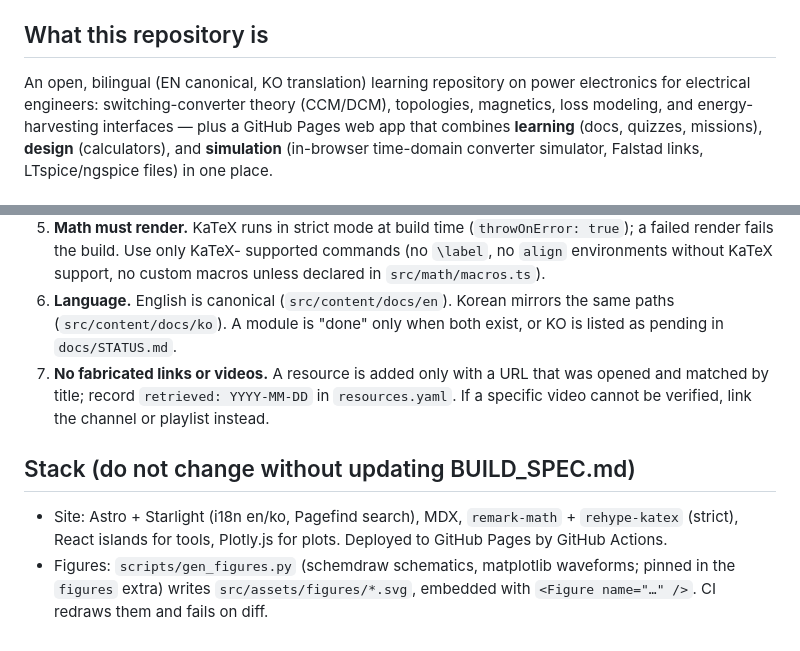
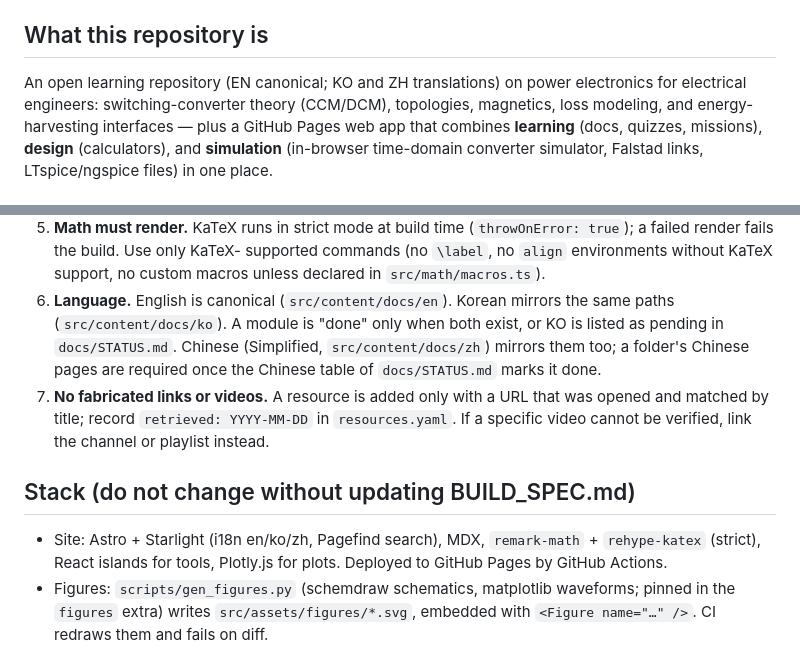
Before and after one commit to Denny-Hwang/switching_converter_study, a Markdown page: CLAUDE.md, 2 parts joined by grey strips. Rendered like a GitHub page.

```diff
--- a/CLAUDE.md
+++ b/CLAUDE.md
@@ -5,7 +5,7 @@ Long-form build instructions live in `docs/BUILD_SPEC.md` (the build prompt).
 
 ## What this repository is
 
-An open, bilingual (EN canonical, KO translation) learning repository on
+An open learning repository (EN canonical; KO and ZH translations) on
 power electronics for electrical engineers: switching-converter theory
 (CCM/DCM), topologies, magnetics, loss modeling, and energy-harvesting
 interfaces — plus a GitHub Pages web app that combines **learning**
@@ -40,7 +40,10 @@ files) in one place.
    support, no custom macros unless declared in `src/math/macros.ts`).
 6. **Language.** English is canonical (`src/content/docs/en`). Korean
    mirrors the same paths (`src/content/docs/ko`). A module is "done" only
-   when both exist, or KO is listed as pending in `docs/STATUS.md`.
+   when both exist, or KO is listed as pending in `docs/STATUS.md`. Chinese
+   (Simplified, `src/content/docs/zh`) mirrors them too; a folder's Chinese
+   pages are required once the Chinese table of `docs/STATUS.md` marks it
+   done.
 7. **No fabricated links or videos.** A resource is added only with a URL
    that was opened and matched by title; record `retrieved: YYYY-MM-DD` in
    `resources.yaml`. If a specific video cannot be verified, link the
@@ -48,7 +51,7 @@ files) in one place.
 
 ## Stack (do not change without updating BUILD_SPEC.md)
 
-- Site: Astro + Starlight (i18n en/ko, Pagefind search), MDX,
+- Site: Astro + Starlight (i18n en/ko/zh, Pagefind search), MDX,
   `remark-math` + `rehype-katex` (strict), React islands for tools,
   Plotly.js for plots. Deployed to GitHub Pages by GitHub Actions.
 - Figures: `scripts/gen_figures.py` (schemdraw schematics, matplotlib
```
Also changed, not shown: docs/BUILD_SPEC.md (+5 -3 lines), docs/GLOSSARY.md (+13 -0 lines).
